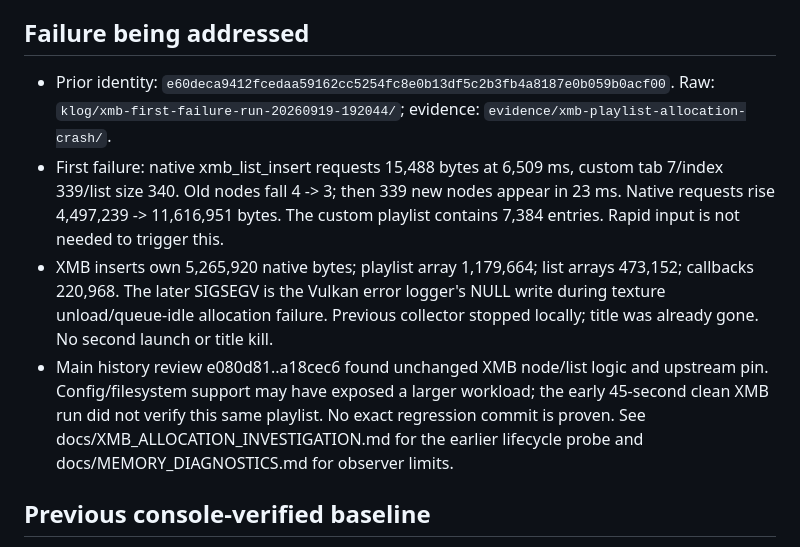
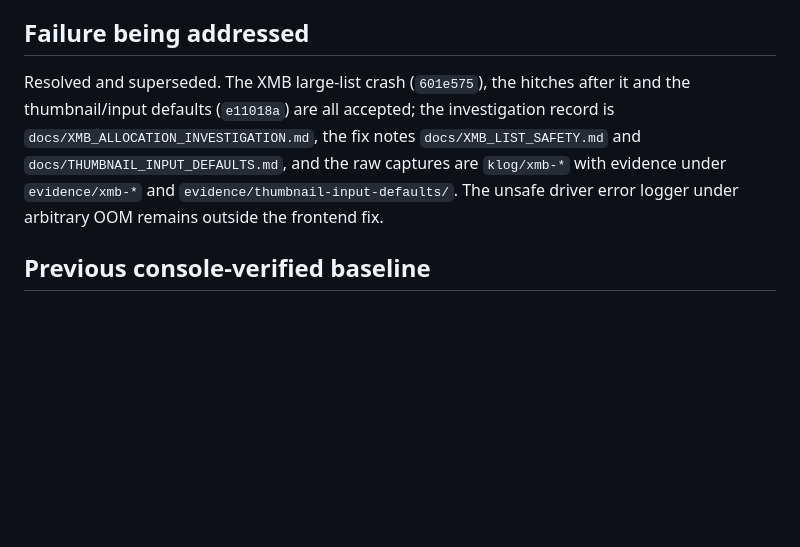
Before and after one commit to mihawk-99/PS5_RetroArch, a Markdown page: docs/ACTIVE.md, the part around the change. Drawn GitHub-style; blank space fills up the shorter version.

Commit message:
Compress the resolved XMB history in the active file
docs/ACTIVE.md is the one file read every session, so it stays short. The XMB
allocation crash, the hitches and the thumbnail/input defaults are all accepted and
their records live in docs/XMB_ALLOCATION_INVESTIGATION.md, docs/XMB_LIST_SAFETY.md,
docs/THUMBNAIL_INPUT_DEFAULTS.md and their klog/evidence captures; the active file
keeps a pointer instead of the detail. 143 lines to 122.

```diff
--- a/docs/ACTIVE.md
+++ b/docs/ACTIVE.md
@@ -76,22 +76,13 @@ The unsafe driver error logger under arbitrary OOM remains outside the frontend
 
 ## Failure being addressed
 
-- Prior identity: `e60deca9412fcedaa59162cc5254fc8e0b13df5c2b3fb4a8187e0b059b0acf00`.
-  Raw: `klog/xmb-first-failure-run-20260919-192044/`; evidence:
-  `evidence/xmb-playlist-allocation-crash/`.
-- First failure: native xmb_list_insert requests 15,488 bytes at 6,509 ms,
-  custom tab 7/index 339/list size 340. Old nodes fall 4 -> 3; then 339 new nodes
-  appear in 23 ms. Native requests rise 4,497,239 -> 11,616,951 bytes. The custom
-  playlist contains 7,384 entries. Rapid input is not needed to trigger this.
-- XMB inserts own 5,265,920 native bytes; playlist array 1,179,664; list arrays
-  473,152; callbacks 220,968. The later SIGSEGV is the Vulkan error logger's NULL
-  write during texture unload/queue-idle allocation failure. Previous collector
-  stopped locally; title was already gone. No second launch or title kill.
-- Main history review e080d81..a18cec6 found unchanged XMB node/list logic and
-  upstream pin. Config/filesystem support may have exposed a larger workload;
-  the early 45-second clean XMB run did not verify this same playlist. No exact
-  regression commit is proven. See docs/XMB_ALLOCATION_INVESTIGATION.md for the
-  earlier lifecycle probe and docs/MEMORY_DIAGNOSTICS.md for observer limits.
+Resolved and superseded. The XMB large-list crash (`601e575`), the hitches after it
+and the thumbnail/input defaults (`e11018a`) are all accepted; the investigation
+record is `docs/XMB_ALLOCATION_INVESTIGATION.md`, the fix notes
+`docs/XMB_LIST_SAFETY.md` and `docs/THUMBNAIL_INPUT_DEFAULTS.md`, and the raw
+captures are `klog/xmb-*` with evidence under `evidence/xmb-*` and
+`evidence/thumbnail-input-defaults/`. The unsafe driver error logger under
+arbitrary OOM remains outside the frontend fix.
 
 ## Previous console-verified baseline
 
```
